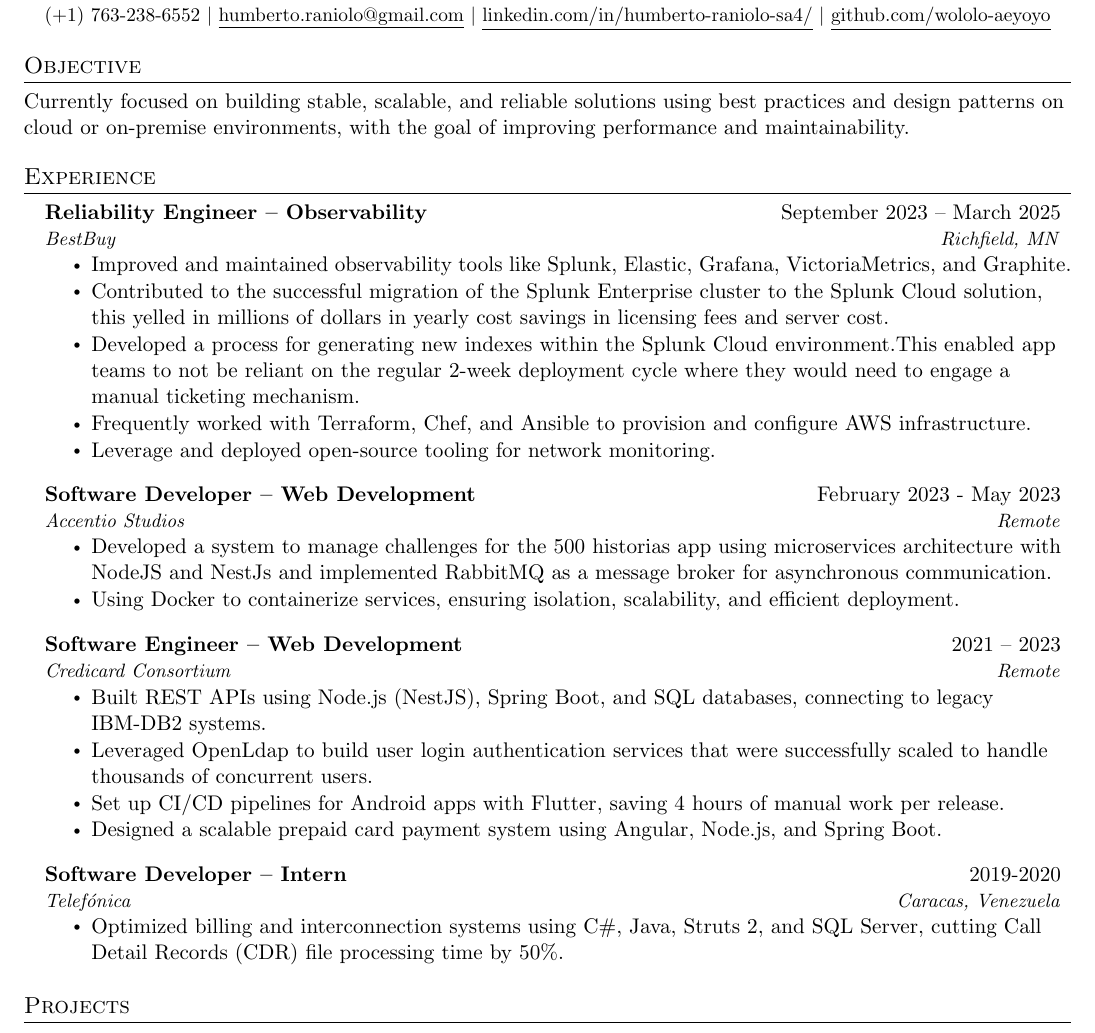
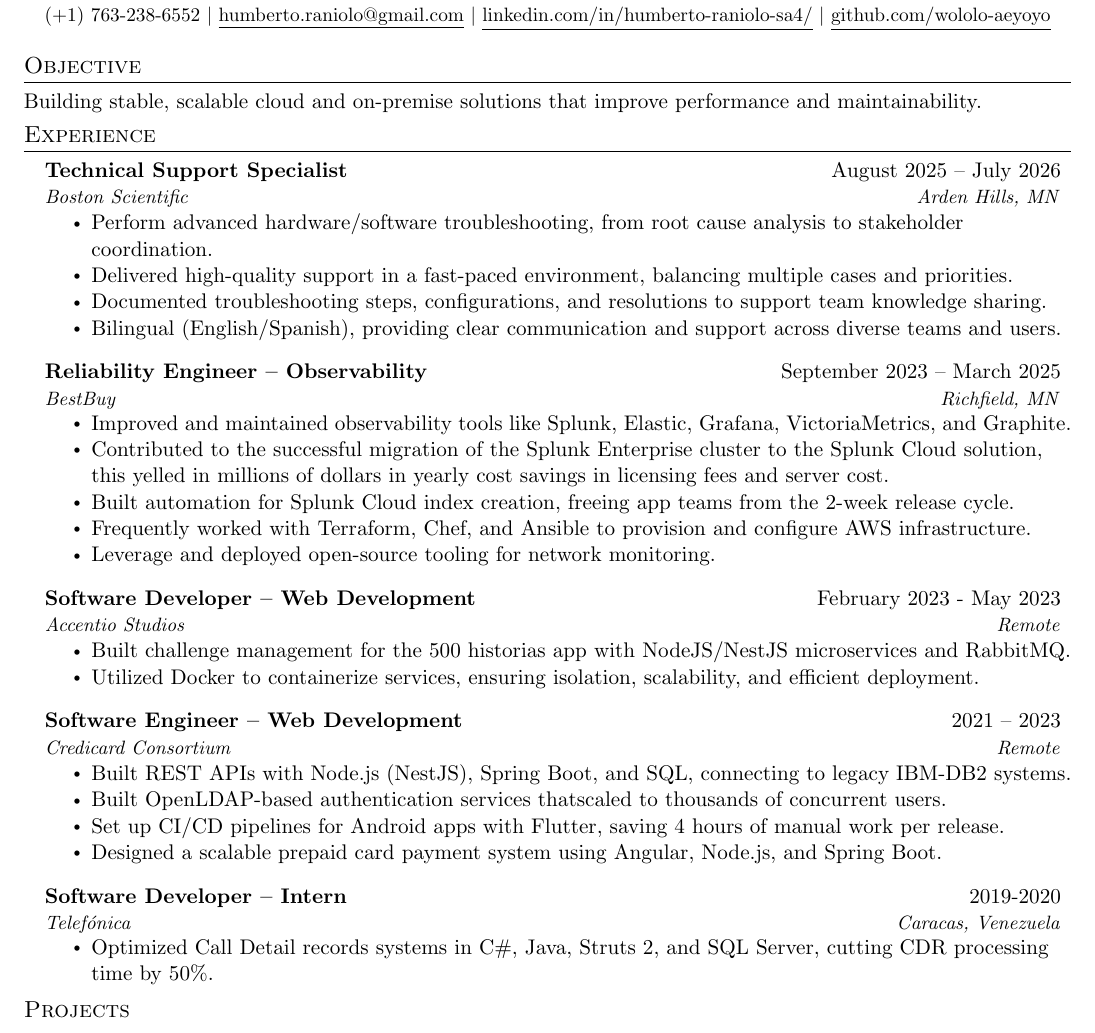
Before and after one commit to wololo-aeyoyo/Resume-Latex, a LaTeX CV (Resume.tex): part of the page, cut so that both start at the same text. Compiled offline with pdfLaTeX.

Commit message:
feat: update resume content and formatting for clarity and conciseness

```diff
--- a/Resume.tex
+++ b/Resume.tex
@@ -116,12 +117,23 @@
 
 %-----------Objective-----------
 \section*{Objective}
-Currently focused on building stable, scalable, and reliable solutions using best practices and design patterns on cloud or on-premise environments, with the goal of improving performance and maintainability.
-
+Building stable, scalable cloud and on-premise solutions that improve performance and maintainability.
+\vspace{-8pt}
 %-----------EXPERIENCE-----------
 \section{Experience}
   \resumeSubHeadingListStart
 \renewcommand{\baselinestretch}{0.5}
+
+    \resumeSubheading
+      {Technical Support Specialist}{August 2025 – July 2026}
+      {Boston Scientific}{Arden Hills, MN}
+      \begin{itemize}
+      \setlength\itemsep{-0.1em}
+      \item Perform advanced hardware/software troubleshooting, from root cause analysis to stakeholder coordination.
+      \item Delivered high-quality support in a fast-paced environment, balancing multiple cases and priorities.
+      \item Documented troubleshooting steps, configurations, and resolutions to support team knowledge sharing.
+      \item Bilingual (English/Spanish), providing clear communication and support across diverse teams and users.
+      \end{itemize}
 
     \resumeSubheading
       {Reliability Engineer – Observability}{September 2023 – March 2025}
@@ -130,7 +142,7 @@
       \setlength\itemsep{-0.1em}
       \item Improved and maintained observability tools like Splunk, Elastic, Grafana, VictoriaMetrics, and Graphite.
       \item Contributed to the successful migration of the Splunk Enterprise cluster to the Splunk Cloud solution, this yelled in millions of dollars in yearly cost savings in licensing fees and server cost.
-      \item Developed a process for generating new indexes within the Splunk Cloud environment.This enabled app teams to not be reliant on the regular 2-week deployment cycle where they would need to engage a manual ticketing mechanism.
+      \item Built automation for Splunk Cloud index creation, freeing app teams from the 2-week release cycle.
       \item Frequently worked with Terraform, Chef, and Ansible to provision and configure AWS infrastructure.
       \item Leverage and deployed open-source tooling for network monitoring.
       \end{itemize}
@@ -141,8 +153,8 @@
       {Accentio Studios}{Remote}
       \begin{itemize}
       \setlength\itemsep{-0.1em}
-      \item Developed a system to manage challenges for the 500 historias app using microservices architecture with NodeJS and NestJs and implemented RabbitMQ as a message broker for asynchronous communication.
-      \item Using Docker to containerize services, ensuring isolation, scalability, and efficient deployment.
+      \item Built challenge management for the 500 historias app with NodeJS/NestJS microservices and RabbitMQ.
+      \item Utilized Docker to containerize services, ensuring isolation, scalability, and efficient deployment.
       \end{itemize}
 
       \resumeSubheading
@@ -150,8 +162,8 @@
       {Credicard Consortium}{Remote}
       \begin{itemize}
       \setlength\itemsep{-0.1em}
-      \item Built REST APIs using Node.js (NestJS), Spring Boot, and SQL databases, connecting to legacy IBM-DB2 systems.
-      \item Leveraged OpenLdap to build user login authentication services that were successfully scaled to handle thousands of concurrent users.
+      \item Built REST APIs with Node.js (NestJS), Spring Boot, and SQL, connecting to legacy IBM-DB2 systems.
+      \item Built OpenLDAP-based authentication services thatscaled to thousands of concurrent users.
       \item Set up CI/CD pipelines for Android apps with Flutter, saving 4 hours of manual work per release.
       \item Designed a scalable prepaid card payment system using Angular, Node.js, and Spring Boot.
       \end{itemize}
@@ -161,9 +173,10 @@
       {Telefónica}{Caracas, Venezuela}
       \begin{itemize}
       \setlength\itemsep{-0.1em}
-      \item Optimized billing and interconnection systems using C\#, Java, Struts 2, and SQL Server, cutting Call Detail Records (CDR) file processing time by 50\%.
+      \item Optimized Call Detail records systems in C\#, Java, Struts 2, and SQL Server, cutting CDR processing time by 50\%.
       \end{itemize}
     \resumeItemListEnd
+\vspace{-8pt}
 
 %-----------PROJECTS-----------
 \section{Projects}
```
Also changed, not shown: Resume.tex (1 more changed lines).
